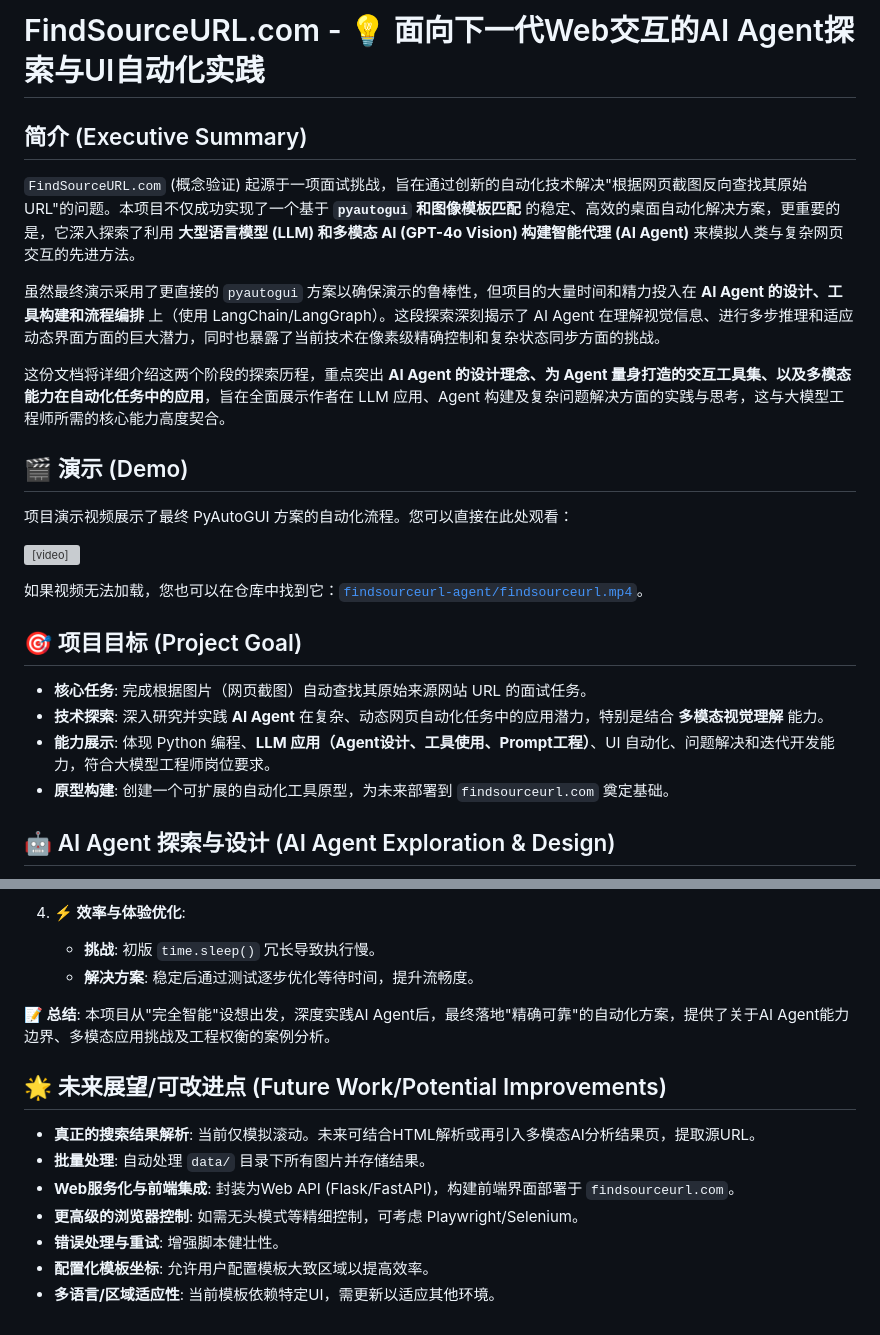
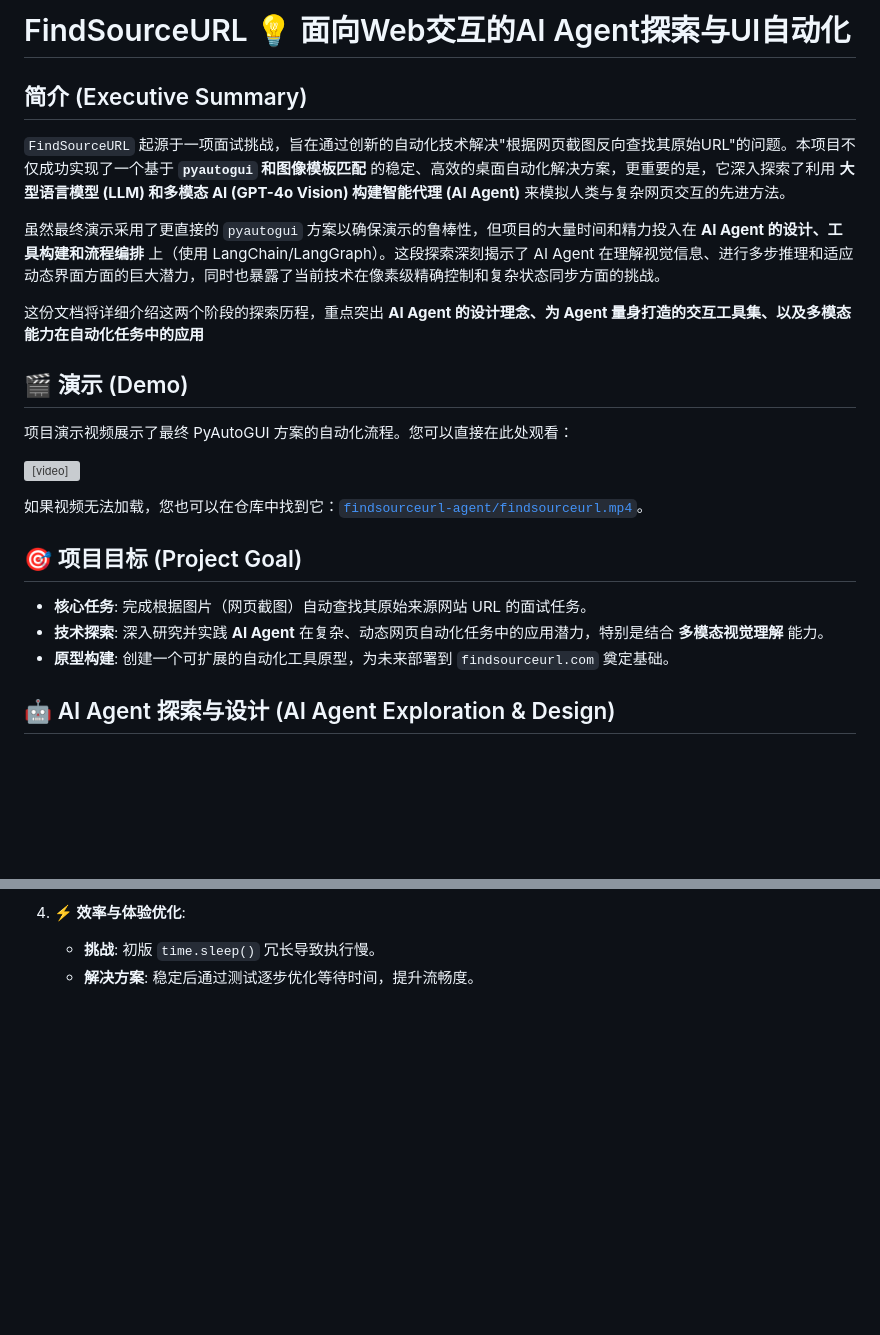
Before and after one commit to GSSfearless/FindSourceURL, a Markdown page: README.md, 2 parts joined by grey strips. Drawn GitHub-style; blank space fills up the shorter version; grey boxes are pictures that could not be loaded.

```diff
--- a/README.md
+++ b/README.md
@@ -1,12 +1,12 @@
-# FindSourceURL.com - 💡 面向下一代Web交互的AI Agent探索与UI自动化实践
+# FindSourceURL 💡 面向Web交互的AI Agent探索与UI自动化
 
 ## 简介 (Executive Summary)
 
-`FindSourceURL.com` (概念验证) 起源于一项面试挑战，旨在通过创新的自动化技术解决"根据网页截图反向查找其原始URL"的问题。本项目不仅成功实现了一个基于 **`pyautogui` 和图像模板匹配** 的稳定、高效的桌面自动化解决方案，更重要的是，它深入探索了利用 **大型语言模型 (LLM) 和多模态 AI (GPT-4o Vision) 构建智能代理 (AI Agent)** 来模拟人类与复杂网页交互的先进方法。
+`FindSourceURL` 起源于一项面试挑战，旨在通过创新的自动化技术解决"根据网页截图反向查找其原始URL"的问题。本项目不仅成功实现了一个基于 **`pyautogui` 和图像模板匹配** 的稳定、高效的桌面自动化解决方案，更重要的是，它深入探索了利用 **大型语言模型 (LLM) 和多模态 AI (GPT-4o Vision) 构建智能代理 (AI Agent)** 来模拟人类与复杂网页交互的先进方法。
 
 虽然最终演示采用了更直接的 `pyautogui` 方案以确保演示的鲁棒性，但项目的大量时间和精力投入在 **AI Agent 的设计、工具构建和流程编排** 上（使用 LangChain/LangGraph）。这段探索深刻揭示了 AI Agent 在理解视觉信息、进行多步推理和适应动态界面方面的巨大潜力，同时也暴露了当前技术在像素级精确控制和复杂状态同步方面的挑战。
 
-这份文档将详细介绍这两个阶段的探索历程，重点突出 **AI Agent 的设计理念、为 Agent 量身打造的交互工具集、以及多模态能力在自动化任务中的应用**，旨在全面展示作者在 LLM 应用、Agent 构建及复杂问题解决方面的实践与思考，这与大模型工程师所需的核心能力高度契合。
+这份文档将详细介绍这两个阶段的探索历程，重点突出 **AI Agent 的设计理念、为 Agent 量身打造的交互工具集、以及多模态能力在自动化任务中的应用**
 
 ## 🎬 演示 (Demo)
 
@@ -20,7 +20,6 @@
 
 *   **核心任务**: 完成根据图片（网页截图）自动查找其原始来源网站 URL 的面试任务。
 *   **技术探索**: 深入研究并实践 **AI Agent** 在复杂、动态网页自动化任务中的应用潜力，特别是结合 **多模态视觉理解** 能力。
-*   **能力展示**: 体现 Python 编程、**LLM 应用（Agent设计、工具使用、Prompt工程）**、UI 自动化、问题解决和迭代开发能力，符合大模型工程师岗位要求。
 *   **原型构建**: 创建一个可扩展的自动化工具原型，为未来部署到 `findsourceurl.com` 奠定基础。
 
 ## 🤖 AI Agent 探索与设计 (AI Agent Exploration & Design)
@@ -153,15 +152,3 @@ FindSourceURL/                  # 项目根目录
 4.  **⚡ 效率与体验优化**:
     *   **挑战**: 初版 `time.sleep()` 冗长导致执行慢。
     *   **解决方案**: 稳定后通过测试逐步优化等待时间，提升流畅度。
-
-**📝 总结**: 本项目从"完全智能"设想出发，深度实践AI Agent后，最终落地"精确可靠"的自动化方案，提供了关于AI Agent能力边界、多模态应用挑战及工程权衡的案例分析。
-
-## 🌟 未来展望/可改进点 (Future Work/Potential Improvements)
-
-*   **真正的搜索结果解析**: 当前仅模拟滚动。未来可结合HTML解析或再引入多模态AI分析结果页，提取源URL。
-*   **批量处理**: 自动处理 `data/` 目录下所有图片并存储结果。
-*   **Web服务化与前端集成**: 封装为Web API (Flask/FastAPI)，构建前端界面部署于 `findsourceurl.com`。
-*   **更高级的浏览器控制**: 如需无头模式等精细控制，可考虑 Playwright/Selenium。
-*   **错误处理与重试**: 增强脚本健壮性。
-*   **配置化模板坐标**: 允许用户配置模板大致区域以提高效率。
-*   **多语言/区域适应性**: 当前模板依赖特定UI，需更新以适应其他环境。
```
